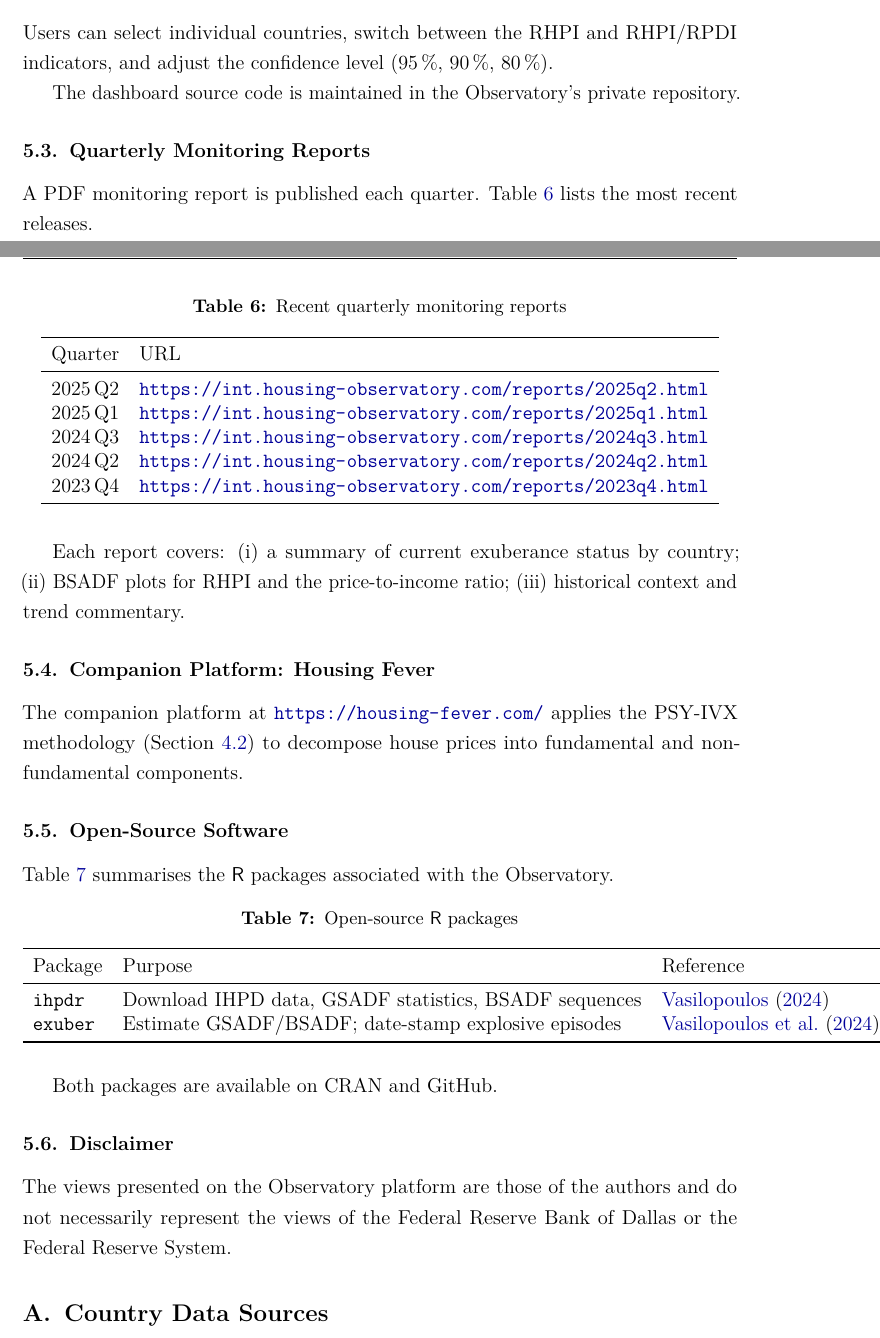
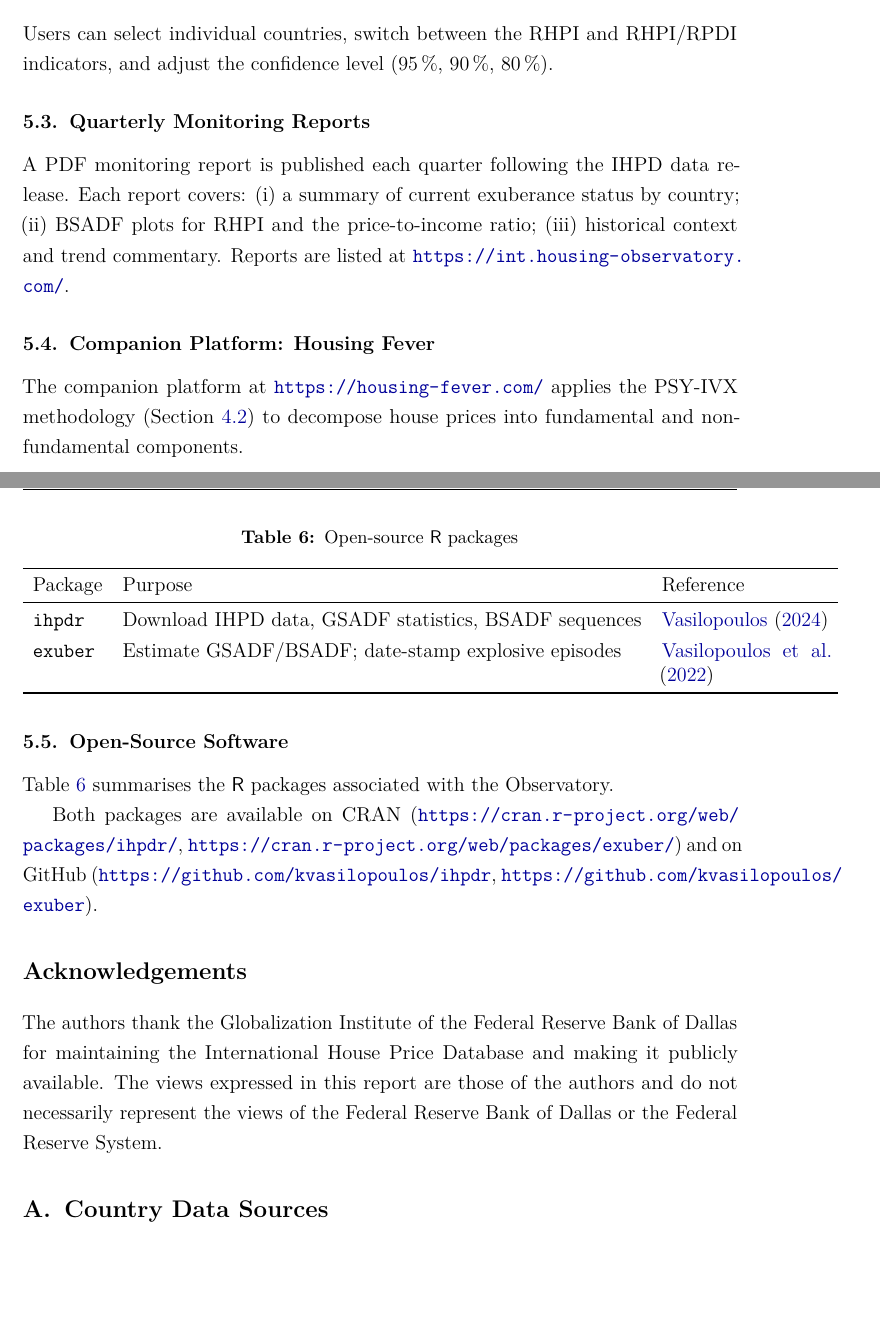
Before and after one commit to lancs-macro/iho-technical-report, a LaTeX paper (main.tex, which reads sections/05-website-and-outputs.tex, sections/acknowledgements.tex): two parts of pages 9 and 10 of 12, joined at a grey line, cut so that both start at the same text, the shorter picture padded with empty space. Compiled offline with pdfLaTeX.

Commit message:
refactor: flatten methodology, fix citations, rename sections, add acknowledgements
- 03-methodology → 04-methodology, 04-website → 05-website (consistent numbering)
- Methodology: remove Overview subsubsections; merge GSADF statistic into
  Estimation; downgrade Open-Source Implementation to \paragraph{Software.}
- PSY-IVX: remove Platform subsubsection; inline URL in Step 2 paragraph
- exuber citations updated to vasilopoulos2022 (JSS 2022, 103(10):1-26)
- references.bib: add vasilopoulos2022; fix exuber author name Konstantin→Kostas
- Website section: remove stale quarterly report URL table; remove redundant
  disclaimer (already in title page footnote); add CRAN/GitHub URLs to software table
- Add sections/acknowledgements.tex
- CLAUDE.md: add vasilopoulos2022 to references policy; update folder layout

Co-Authored-By: Claude Sonnet 4.6 <noreply@anthropic.com>

```diff
--- a/main.tex
+++ b/main.tex
@@ -125,8 +125,11 @@
 \input{sections/01-introduction}
 \input{sections/02-database}
 \input{sections/03-data-access}
-\input{sections/03-methodology}
-\input{sections/04-website-and-outputs}
+\input{sections/04-methodology}
+\input{sections/05-website-and-outputs}
+
+% ── Acknowledgements ──────────────────────────────────────────────────────────
+\input{sections/acknowledgements}
 
 % ── Appendices ────────────────────────────────────────────────────────────────
 \appendix
--- a/sections/04-website-and-outputs.tex
+++ b/sections/05-website-and-outputs.tex
@@ -21,34 +21,13 @@ The dashboard visualises:
 Users can select individual countries, switch between the RHPI and RHPI/RPDI
 indicators, and adjust the confidence level (95\,\%, 90\,\%, 80\,\%).
 
-The dashboard source code is maintained in the Observatory's private
-repository.
-
 \subsection{Quarterly Monitoring Reports}
 
-A PDF monitoring report is published each quarter. Table~\ref{tab:reports}
-lists the most recent releases.
-
-\begin{table}[ht]
-  \centering
-  \caption{Recent quarterly monitoring reports}
-  \label{tab:reports}
-  \begin{tabular}{ll}
-    \toprule
-    Quarter & URL \\
-    \midrule
-    2025\,Q2 & \url{https://int.housing-observatory.com/reports/2025q2.html} \\
-    2025\,Q1 & \url{https://int.housing-observatory.com/reports/2025q1.html} \\
-    2024\,Q3 & \url{https://int.housing-observatory.com/reports/2024q3.html} \\
-    2024\,Q2 & \url{https://int.housing-observatory.com/reports/2024q2.html} \\
-    2023\,Q4 & \url{https://int.housing-observatory.com/reports/2023q4.html} \\
-    \bottomrule
-  \end{tabular}
-\end{table}
-
-Each report covers: (i)~a summary of current exuberance status by country;
-(ii)~BSADF plots for RHPI and the price-to-income ratio; (iii)~historical
-context and trend commentary.
+A PDF monitoring report is published each quarter following the IHPD data
+release. Each report covers: (i)~a summary of current exuberance status by
+country; (ii)~BSADF plots for RHPI and the price-to-income ratio;
+(iii)~historical context and trend commentary. Reports are listed at
+\url{https://int.housing-observatory.com/}.
 
 \subsection{Companion Platform: Housing Fever}
 
@@ -65,22 +44,22 @@ the Observatory.
   \centering
   \caption{Open-source \textsf{R} packages}
   \label{tab:software}
-  \begin{tabular}{lll}
+  \begin{tabular}{llp{3.5cm}}
     \toprule
     Package & Purpose & Reference \\
     \midrule
-    \texttt{ihpdr}  & Download IHPD data, GSADF statistics, BSADF sequences
-                    & \citet{ihpdr} \\
-    \texttt{exuber} & Estimate GSADF/BSADF; date-stamp explosive episodes
-                    & \citet{exuber} \\
+    \texttt{ihpdr}
+      & Download IHPD data, GSADF statistics, BSADF sequences
+      & \citet{ihpdr} \\[4pt]
+    \texttt{exuber}
+      & Estimate GSADF/BSADF; date-stamp explosive episodes
+      & \citet{vasilopoulos2022} \\
     \bottomrule
   \end{tabular}
 \end{table}
 
-Both packages are available on CRAN and GitHub.
-
-\subsection{Disclaimer}
-
-The views presented on the Observatory platform are those of the authors and
-do not necessarily represent the views of the Federal Reserve Bank of Dallas
-or the Federal Reserve System.
+Both packages are available on CRAN
+(\url{https://cran.r-project.org/web/packages/ihpdr/},
+\url{https://cran.r-project.org/web/packages/exuber/}) and on GitHub
+(\url{https://github.com/kvasilopoulos/ihpdr},
+\url{https://github.com/kvasilopoulos/exuber}).
--- /dev/null
+++ b/sections/acknowledgements.tex
@@ -0,0 +1,7 @@
+\section*{Acknowledgements}
+
+The authors thank the Globalization Institute of the Federal Reserve Bank of
+Dallas for maintaining the International House Price Database and making it
+publicly available. The views expressed in this report are those of the
+authors and do not necessarily represent the views of the Federal Reserve
+Bank of Dallas or the Federal Reserve System.
```
Also changed, not shown: CLAUDE.md (+1 -0 lines), references.bib (+13 -1 lines), sections/04-methodology.tex (renamed from sections/03-methodology.tex, +11 -23 lines).
